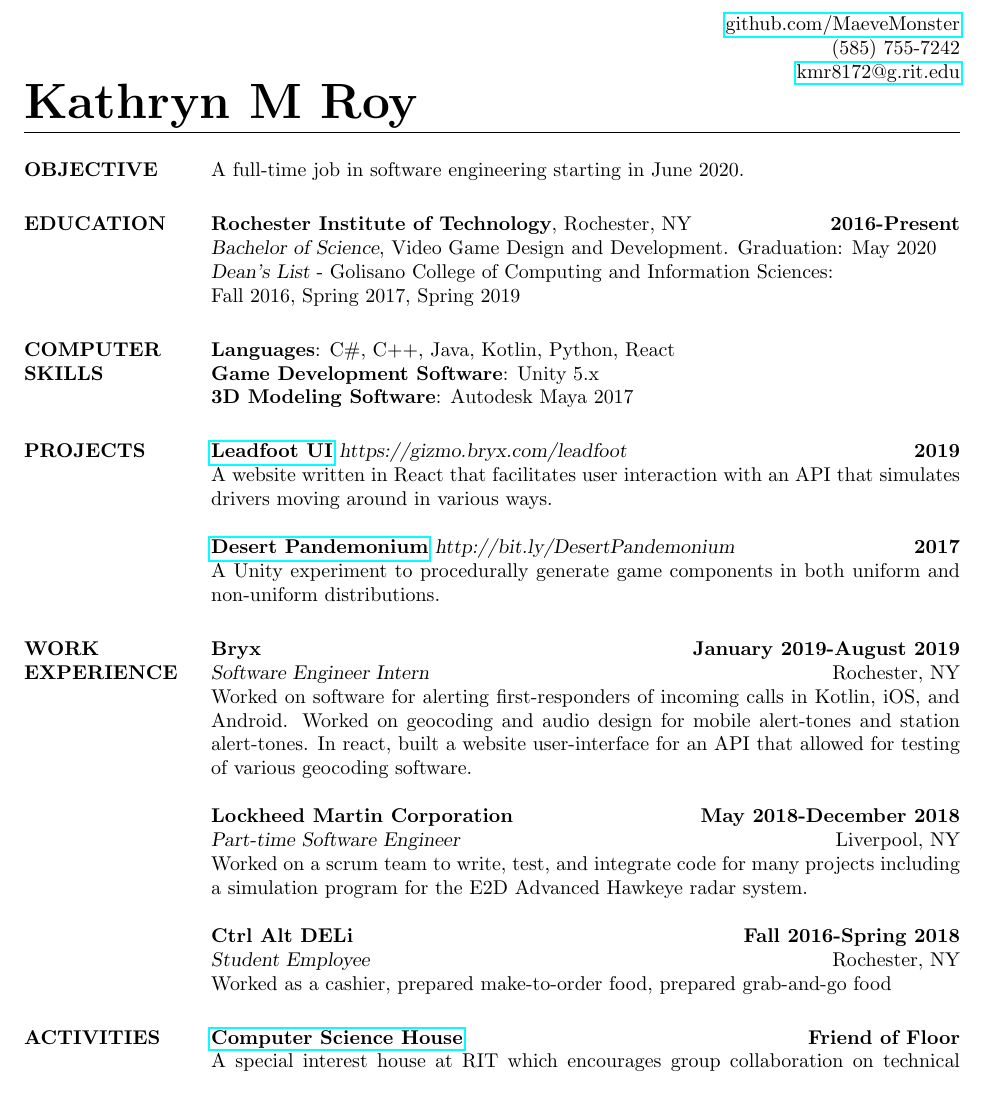
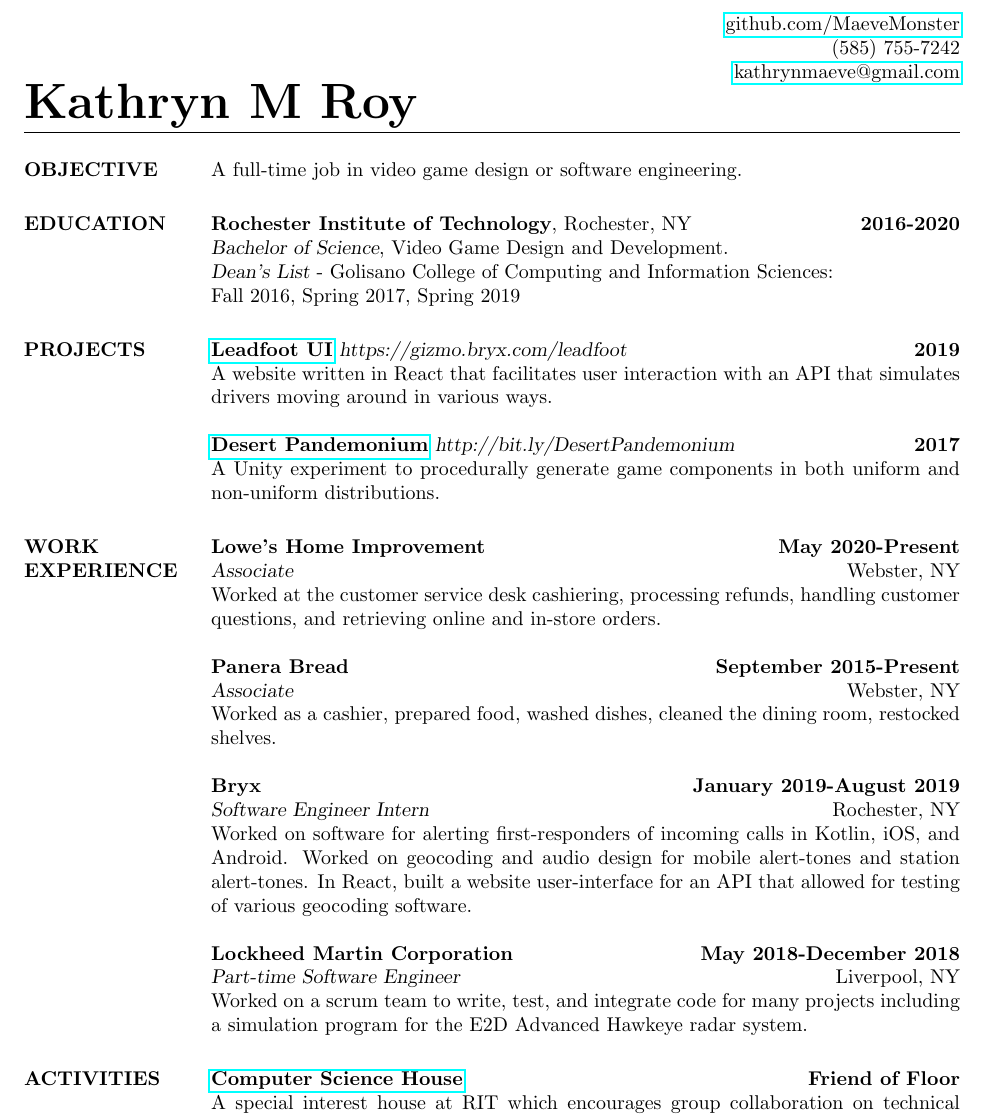
Before and after one commit to MaeveMonster/Resume, a LaTeX CV (main.tex): part of the page, cut so that both start at the same text. Compiled offline with pdfLaTeX.

Commit message:
Add files via upload

```diff
--- a/main.tex
+++ b/main.tex
@@ -19,7 +19,7 @@
 \makebox[0pt][r]{(585) 755-7242}
 \makebox[0pt][l]{}%
 \makebox[\textwidth][c]{}%
-\makebox[0pt][r]{\href{mailto:kmr8172@g.rit.edu}{kmr8172@g.rit.edu}}
+\makebox[0pt][r]{\href{mailto:kathrynmaeve@gmail.com}{kathrynmaeve@gmail.com}}
 
 
 %\begin{flushright}
@@ -34,7 +34,7 @@
 %   OBJECTIVE
 %-------------------------------------------------------------------------------
 \section{OBJECTIVE}
-A full-time job in software engineering starting in June 2020.
+A full-time job in video game design or software engineering.
 %-------------------------------------------------------------------------------
 
 %-------------------------------------------------------------------------------
@@ -50,18 +50,10 @@
 %-------------------------------------------------------------------------------
 \section{EDUCATION}
 \textbf{Rochester Institute of Technology}, Rochester, NY\hfill
-    \textbf{2016-Present}\\
-{\sl Bachelor of Science}, Video Game Design and Development. Graduation: May 2020
+    \textbf{2016-2020}\\
+{\sl Bachelor of Science}, Video Game Design and Development.
 \\
 {\sl Dean's List} - Golisano College of Computing and Information Sciences:\hfill \\ Fall 2016, Spring 2017, Spring 2019
-%-------------------------------------------------------------------------------
-%-------------------------------------------------------------------------------
-%   COMPUTER SKILLS SECTION
-%-------------------------------------------------------------------------------
-\section{COMPUTER\\SKILLS}
-\textbf{Languages}: C\#, C++, Java, Kotlin, Python, React\\
-\textbf{Game Development Software}: Unity 5.x\\
-\textbf{3D Modeling Software}: Autodesk Maya 2017
 %-------------------------------------------------------------------------------
 %-------------------------------------------------------------------------------
 %   PROJECTS SECTION
@@ -89,12 +81,26 @@
 \end{format}
 %-------------------------------------------------------------------------------
 \section{WORK EXPERIENCE}
+\employer{\textbf{May 2020-Present}}
+\location{Webster, NY}
+\dates{{\sl Associate}}
+\title{\textbf{Lowe's Home Improvement}}
+\begin{position}
+    Worked at the customer service desk cashiering, processing refunds, handling customer questions, and retrieving online and in-store orders.
+\end{position}
+\employer{\textbf{September 2015-Present}}
+\location{Webster, NY}
+\dates{{\sl Associate}}
+\title{\textbf{Panera Bread}}
+\begin{position}
+    Worked as a cashier, prepared food, washed dishes, cleaned the dining room, restocked shelves.
+\end{position}
 \employer{\textbf{January 2019-August 2019}}
 \location{Rochester, NY}
 \dates{{\sl Software Engineer Intern}}
 \title{\textbf{Bryx}}
 \begin{position}
-    Worked on software for alerting first-responders of incoming calls in Kotlin, iOS, and Android. Worked on geocoding and audio design for mobile alert-tones and station alert-tones. In react, built a website user-interface for an API that allowed for testing of various geocoding software.
+    Worked on software for alerting first-responders of incoming calls in Kotlin, iOS, and Android. Worked on geocoding and audio design for mobile alert-tones and station alert-tones. In React, built a website user-interface for an API that allowed for testing of various geocoding software.
 \end{position}
 \employer{\textbf{May 2018-December 2018}}
 \location{Liverpool, NY}
@@ -102,13 +108,6 @@
 \title{\textbf{Lockheed Martin Corporation}}
 \begin{position}
     Worked on a scrum team to write, test, and integrate code for many projects including a simulation program for the E2D Advanced Hawkeye radar system.
-\end{position}
-\employer{\textbf{Fall 2016-Spring 2018}}
-\location{Rochester, NY}
-\dates{{\sl Student Employee}}
-\title{\textbf{Ctrl Alt DELi}}
-\begin{position}
-    Worked as a cashier, prepared make-to-order food, prepared grab-and-go food
 \end{position}
 %-------------------------------------------------------------------------------
 
```
Also changed, not shown: KRoy_Resume_2020.pdf (added).
